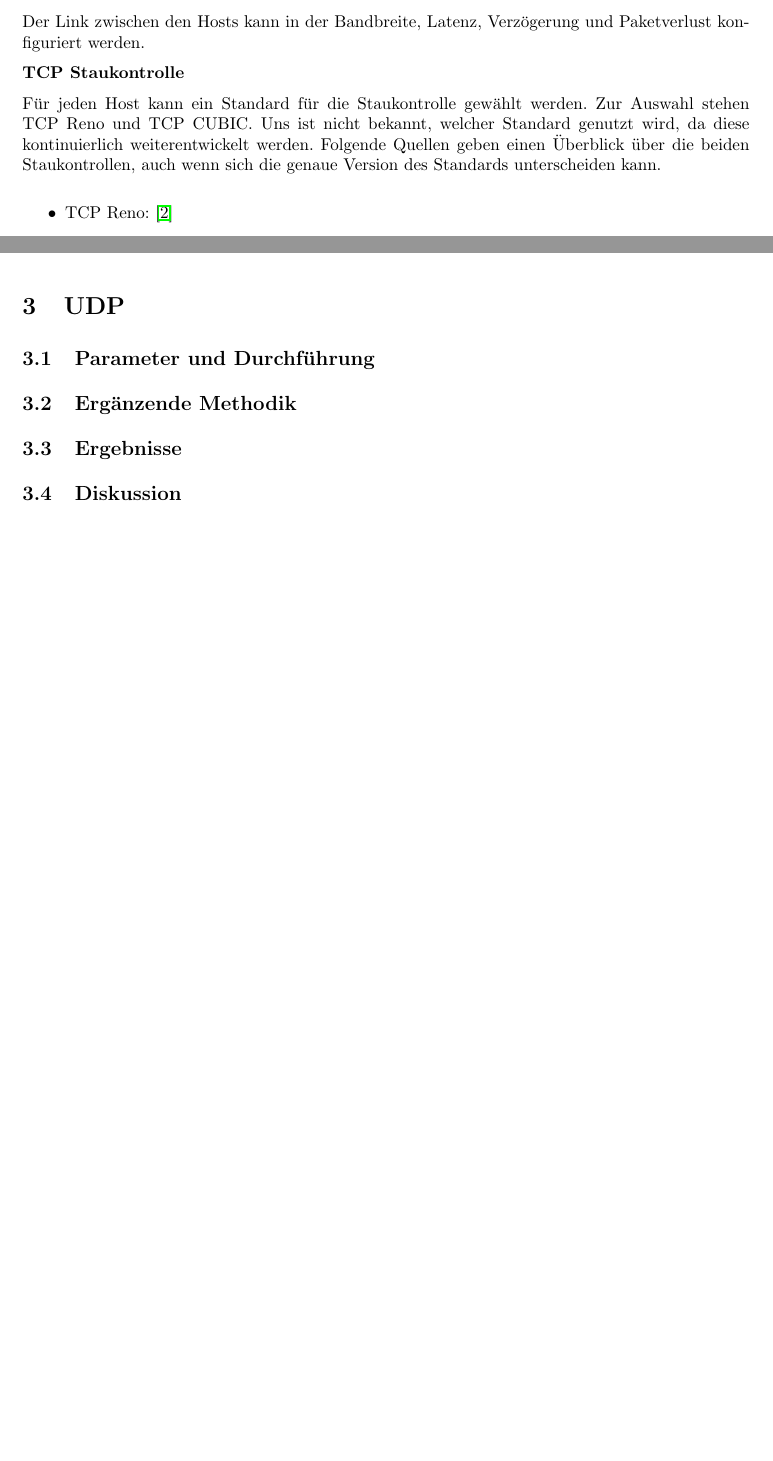
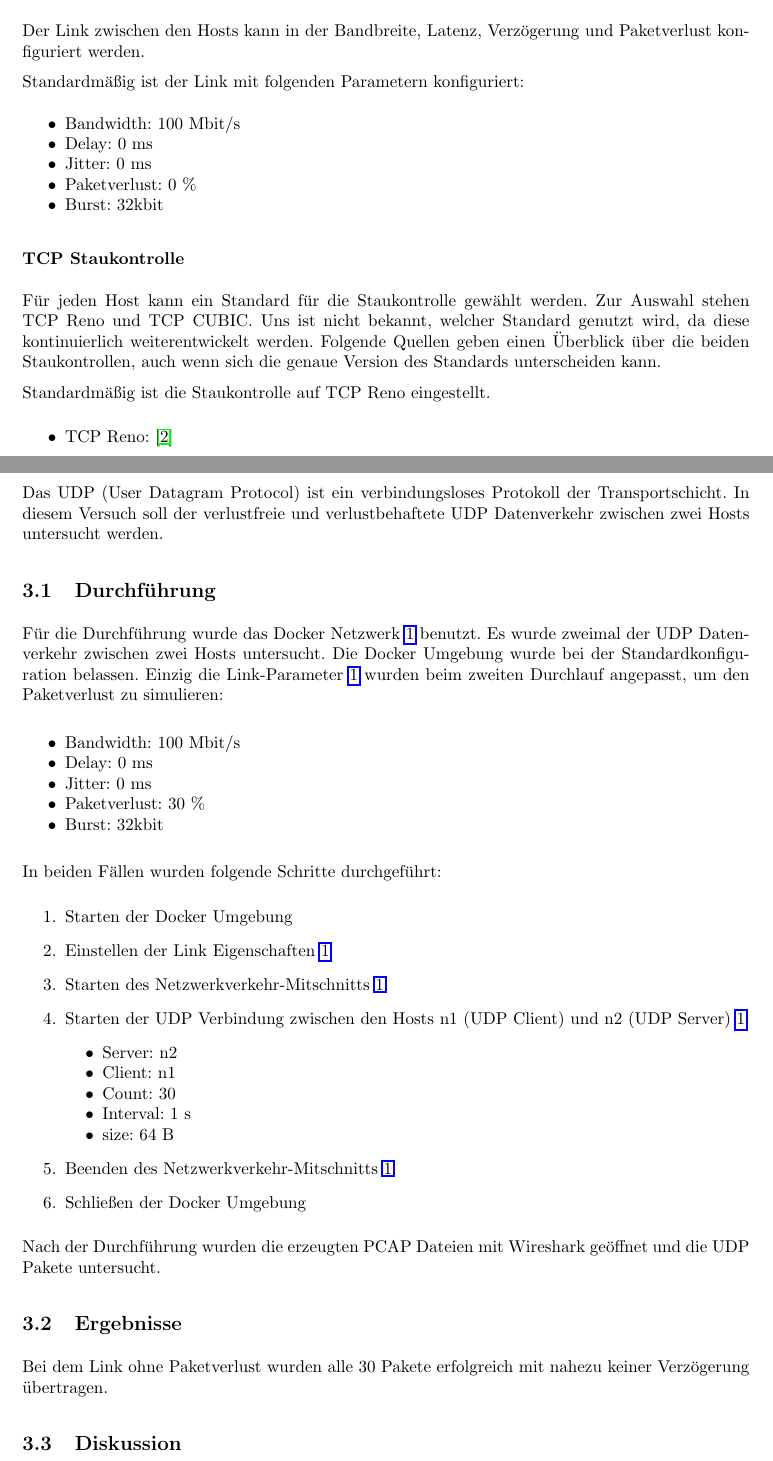
Before and after one commit to MichaelHeise/CUIL_Minilabs, a LaTeX document (minilab2/latex-abgabe/main.tex, which reads minilab2/latex-abgabe/sections/aufbau.tex, minilab2/latex-abgabe/sections/udp/udp.tex): two parts of pages 3 and 4 of 5 before the commit and two parts of pages 3 and 5 of 6 after it, joined at a grey line, cut so that both start at the same text, the shorter picture padded with empty space. Compiled offline with pdfLaTeX.

Commit message:
udp anfang

```diff
--- a/minilab2/latex-abgabe/main.tex
+++ b/minilab2/latex-abgabe/main.tex
@@ -15,6 +15,7 @@
 \usepackage{adjustbox}
 \usepackage{placeins}
 \usepackage{csquotes}
+\usepackage{enumitem}
 
 % Farben für den Code
 \definecolor{codeblue}{RGB}{0,92,197}
--- a/minilab2/latex-abgabe/sections/aufbau.tex
+++ b/minilab2/latex-abgabe/sections/aufbau.tex
@@ -12,15 +13,28 @@ Zudem können einige Parameter für den Link zwischen den Hosts eingestellt werd
     \label{fig:docker_network}
 \end{figure}
 
-\textbf{Link Einstellungen}\label{sec:link_einstellungen}
+\subsubsection*{Link Einstellungen}
+\label{sec:link_einstellungen}
 
 Der Link zwischen den Hosts kann in der Bandbreite, Latenz, Verzögerung und Paketverlust konfiguriert werden.
 
-\textbf{TCP Staukontrolle}\label{sec:tcp_staukontrolle_einstellungen}
+Standardmäßig ist der Link mit folgenden Parametern konfiguriert:
+\begin{itemize}[noitemsep]
+    \item Bandwidth: 100 Mbit/s
+    \item Delay: 0 ms
+    \item Jitter: 0 ms
+    \item Paketverlust: 0 \%
+    \item Burst: 32kbit
+\end{itemize}
+
+\subsubsection*{TCP Staukontrolle}
+\label{sec:tcp_staukontrolle_einstellungen}
 
 Für jeden Host kann ein Standard für die Staukontrolle gewählt werden.
 Zur Auswahl stehen TCP Reno und TCP CUBIC. Uns ist nicht bekannt, welcher Standard genutzt wird, da diese kontinuierlich weiterentwickelt werden.
 Folgende Quellen geben einen Überblick über die beiden Staukontrollen, auch wenn sich die genaue Version des Standards unterscheiden kann.
+
+Standardmäßig ist die Staukontrolle auf TCP Reno eingestellt.
 
 \begin{itemize}
     \item TCP Reno: \cite{tcp_newreno}
--- a/minilab2/latex-abgabe/sections/udp/udp.tex
+++ b/minilab2/latex-abgabe/sections/udp/udp.tex
@@ -1,16 +1,42 @@
 \section{UDP}
 % Kurz und kanpp wechle Schicht was ist das.
+Das UDP (User Datagram Protocol) ist ein verbindungsloses Protokoll der Transportschicht.
+In diesem Versuch soll der verlustfreie und verlustbehaftete UDP Datenverkehr zwischen zwei Hosts untersucht werden.
 
-\subsection{Parameter und Durchführung}
-% Wie wurde die Umgebugn konfiguriert -> Maybe yml falls sinnvoll?
-% Welche Schritte wurden durchgeführt
+\subsection{Durchführung}
+Für die Durchführung wurde das Docker Netzwerk \ref{sec:aufbau} benutzt.
+Es wurde zweimal der UDP Datenverkehr zwischen zwei Hosts untersucht.
+Die Docker Umgebung wurde bei der Standardkonfiguration belassen. Einzig die Link-Parameter \ref{sec:link_einstellungen} wurden beim zweiten Durchlauf angepasst, um den Paketverlust zu simulieren:
 
-\subsection{Ergänzende Methodik}
-% Auf welche Eigenschaften wurde besonders geachtet? (z.B. Paketverluste, RTT, Bandbreite, etc.)
-% Wie wurden diese Verglichen? (z.B. mit Wireshark, iperf3, etc.)
+\begin{itemize}[noitemsep]
+    \item Bandwidth: 100 Mbit/s
+    \item Delay: 0 ms
+    \item Jitter: 0 ms
+    \item Paketverlust: 30 \%
+    \item Burst: 32kbit
+\end{itemize}
+
+In beiden Fällen wurden folgende Schritte durchgeführt:
+\begin{enumerate}
+    \item Starten der Docker Umgebung
+    \item Einstellen der Link Eigenschaften \ref{sec:link_einstellungen}
+    \item Starten des Netzwerkverkehr-Mitschnitts \ref{sec:pcap_docker_capture}
+    \item Starten der UDP Verbindung zwischen den Hosts n1 (UDP Client) und n2 (UDP Server) \ref{sec:udp_docker_tool}
+    \begin{itemize}[noitemsep]
+        \item Server: n2
+        \item Client: n1
+        \item Count: 30
+        \item Interval: 1 s
+        \item size: 64 B
+    \end{itemize}
+    \item Beenden des Netzwerkverkehr-Mitschnitts \ref{sec:pcap_docker_capture}
+    \item Schließen der Docker Umgebung
+\end{enumerate}
+
+Nach der Durchführung wurden die erzeugten PCAP Dateien mit Wireshark geöffnet und die UDP Pakete untersucht.
 
 \subsection{Ergebnisse}
-% Selbsterklärende Tabellen, Diagramme, etc. (ggf. mit Referenz auf die verwendeten Tools)
+Bei dem Link ohne Paketverlust wurden alle 30 Pakete erfolgreich mit nahezu keiner Verzögerung übertragen.
 
 \subsection{Diskussion}
 % Welche Erkenntnisse konnten gewonnen werden mit bezug auf die Fragestellung?
```
Also changed, not shown: minilab2/latex-abgabe/sections/methodik.tex (+1 -0 lines), minilab2/latex-abgabe/main.pdf, minilab2/latex-abgabe/sections/aufbau.tex (17 more changed lines), 4 other files.
